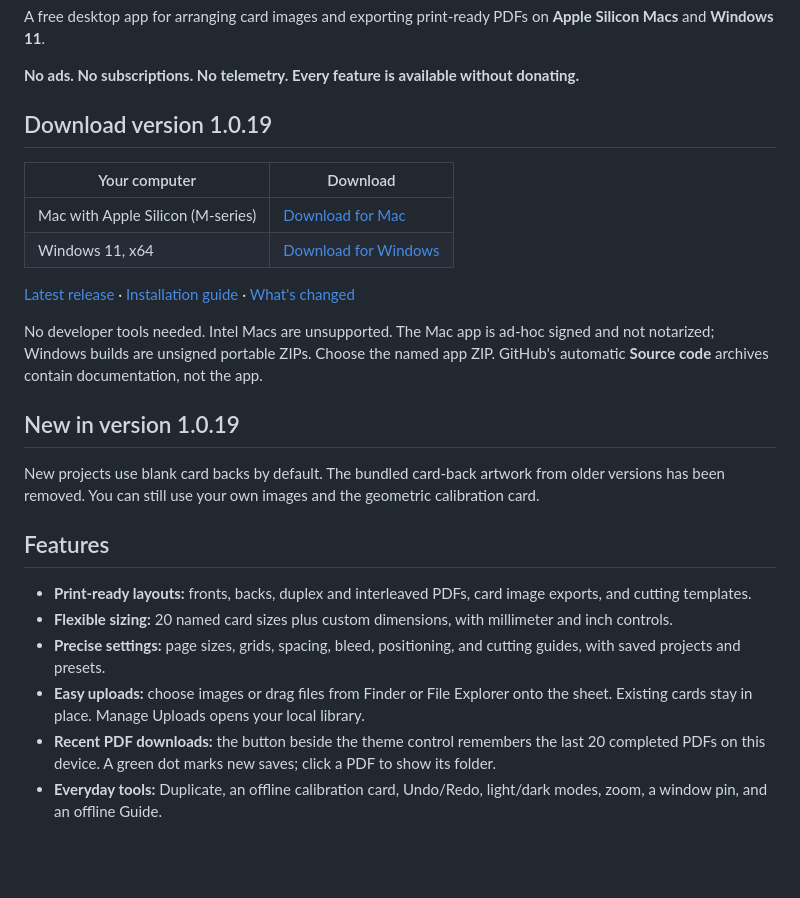
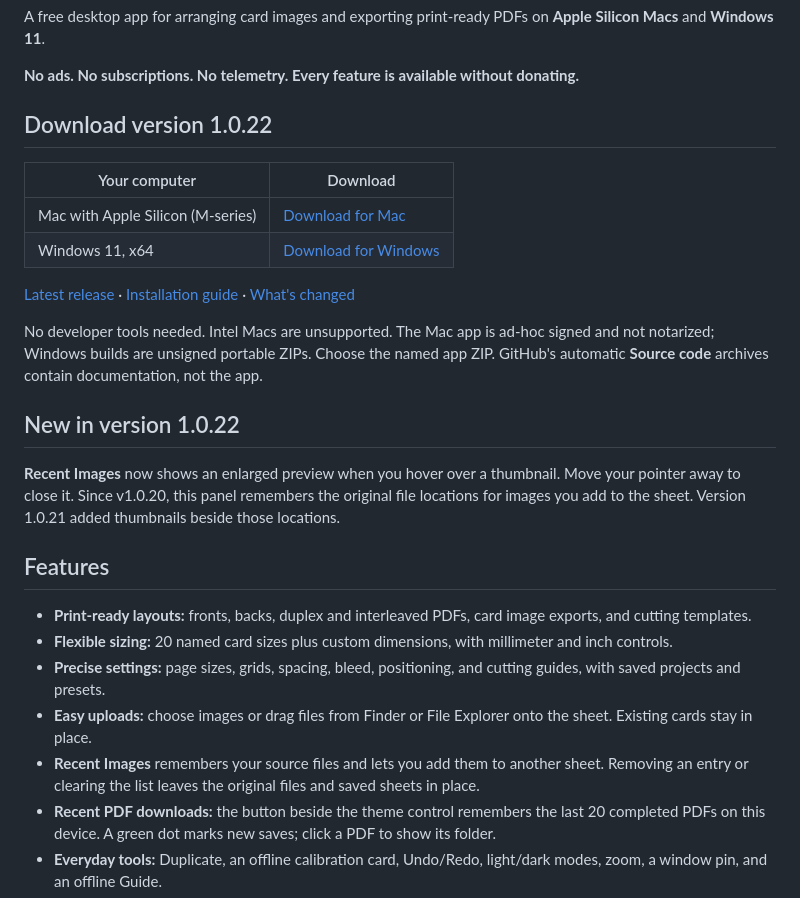
Before and after one commit to HypesMarket/Hypes_Market-Proxy-Print-Creator, a Markdown page: README.md, the part around one of its changes. Drawn GitHub-style; blank space fills up the shorter version.

```diff
--- a/README.md
+++ b/README.md
@@ -8,7 +8,7 @@ A free desktop app for arranging card images and exporting print-ready PDFs on *
 
 **No ads. No subscriptions. No telemetry. Every feature is available without donating.**
 
-## Download version 1.0.19
+## Download version 1.0.22
 
 | Your computer | Download |
 | --- | --- |
@@ -19,16 +19,17 @@ A free desktop app for arranging card images and exporting print-ready PDFs on *
 
 No developer tools needed. Intel Macs are unsupported. The Mac app is ad-hoc signed and not notarized; Windows builds are unsigned portable ZIPs. Choose the named app ZIP. GitHub's automatic **Source code** archives contain documentation, not the app.
 
-## New in version 1.0.19
+## New in version 1.0.22
 
-New projects use blank card backs by default. The bundled card-back artwork from older versions has been removed. You can still use your own images and the geometric calibration card.
+**Recent Images** now shows an enlarged preview when you hover over a thumbnail. Move your pointer away to close it. Since v1.0.20, this panel remembers the original file locations for images you add to the sheet. Version 1.0.21 added thumbnails beside those locations.
 
 ## Features
 
 - **Print-ready layouts:** fronts, backs, duplex and interleaved PDFs, card image exports, and cutting templates.
 - **Flexible sizing:** 20 named card sizes plus custom dimensions, with millimeter and inch controls.
 - **Precise settings:** page sizes, grids, spacing, bleed, positioning, and cutting guides, with saved projects and presets.
-- **Easy uploads:** choose images or drag files from Finder or File Explorer onto the sheet. Existing cards stay in place. Manage Uploads opens your local library.
+- **Easy uploads:** choose images or drag files from Finder or File Explorer onto the sheet. Existing cards stay in place.
+- **Recent Images** remembers your source files and lets you add them to another sheet. Removing an entry or clearing the list leaves the original files and saved sheets in place.
 - **Recent PDF downloads:** the button beside the theme control remembers the last 20 completed PDFs on this device. A green dot marks new saves; click a PDF to show its folder.
 - **Everyday tools:** Duplicate, an offline calibration card, Undo/Redo, light/dark modes, zoom, a window pin, and an offline Guide.
 - **Import options:** images, decklists, online artwork sources, and MPC Autofill XML.
```
Also changed, not shown: other parts of README.md (+8 -8 lines), CHANGELOG.md (+19 -0 lines), INSTALLATION.md (+11 -9 lines), hypes-market-recent-images.png (added), hypes-market-workspace.png (added), 1 other file.
